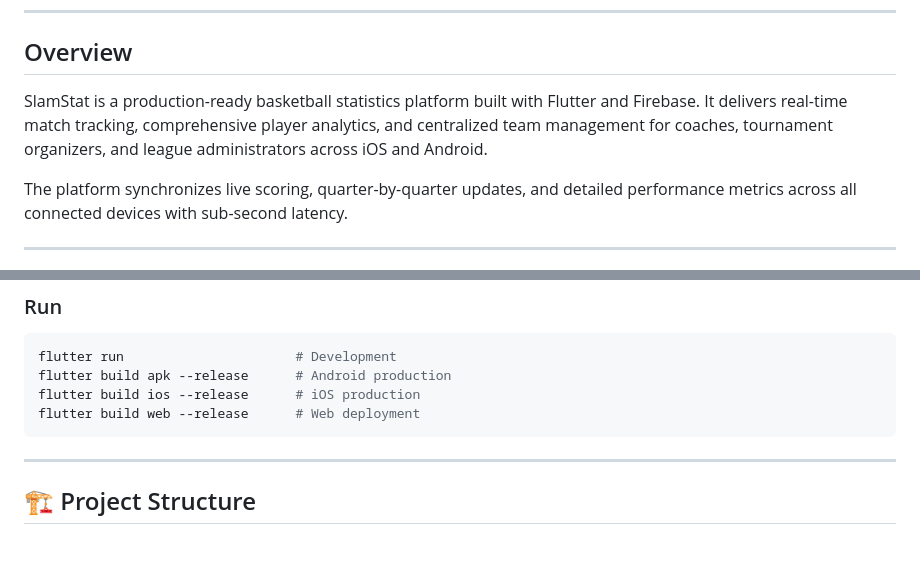
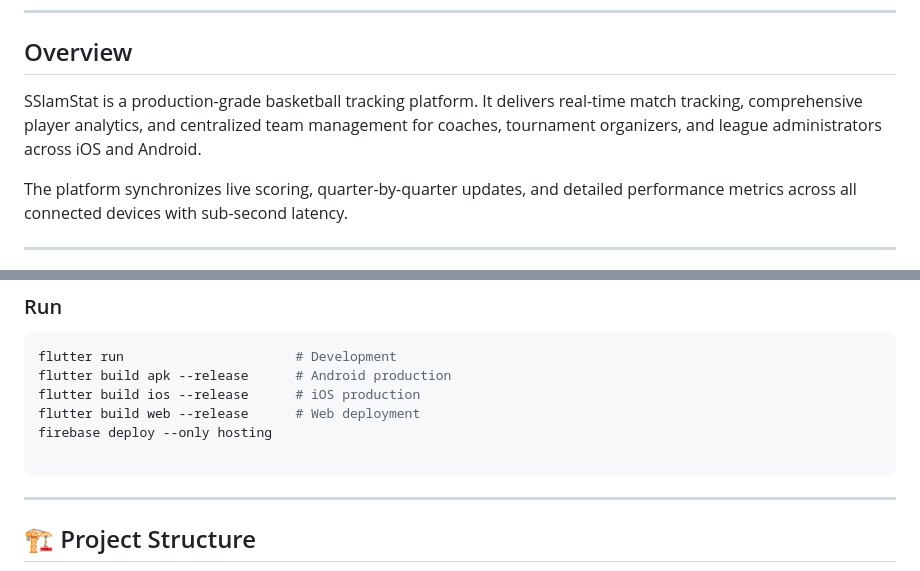
Before and after one commit to AryantKumar/slamstat, a Markdown page: README.md, 2 parts joined by grey strips. Drawn GitHub-style; blank space fills up the shorter version.

````diff
--- a/README.md
+++ b/README.md
@@ -19,7 +19,7 @@
 
 ## Overview
 
-SlamStat is a production-ready basketball statistics platform built with Flutter and Firebase. It delivers real-time match tracking, comprehensive player analytics, and centralized team management for coaches, tournament organizers, and league administrators across iOS and Android.
+SSlamStat is a production-grade basketball tracking platform. It delivers real-time match tracking, comprehensive player analytics, and centralized team management for coaches, tournament organizers, and league administrators across iOS and Android.
 
 The platform synchronizes live scoring, quarter-by-quarter updates, and detailed performance metrics across all connected devices with sub-second latency.
 
@@ -98,6 +98,8 @@ flutter run                      # Development
 flutter build apk --release      # Android production
 flutter build ios --release      # iOS production
 flutter build web --release      # Web deployment
+firebase deploy --only hosting
+
 ```
 
 ---
````
Also changed, not shown: other parts of README.md (+2 -1 lines).
